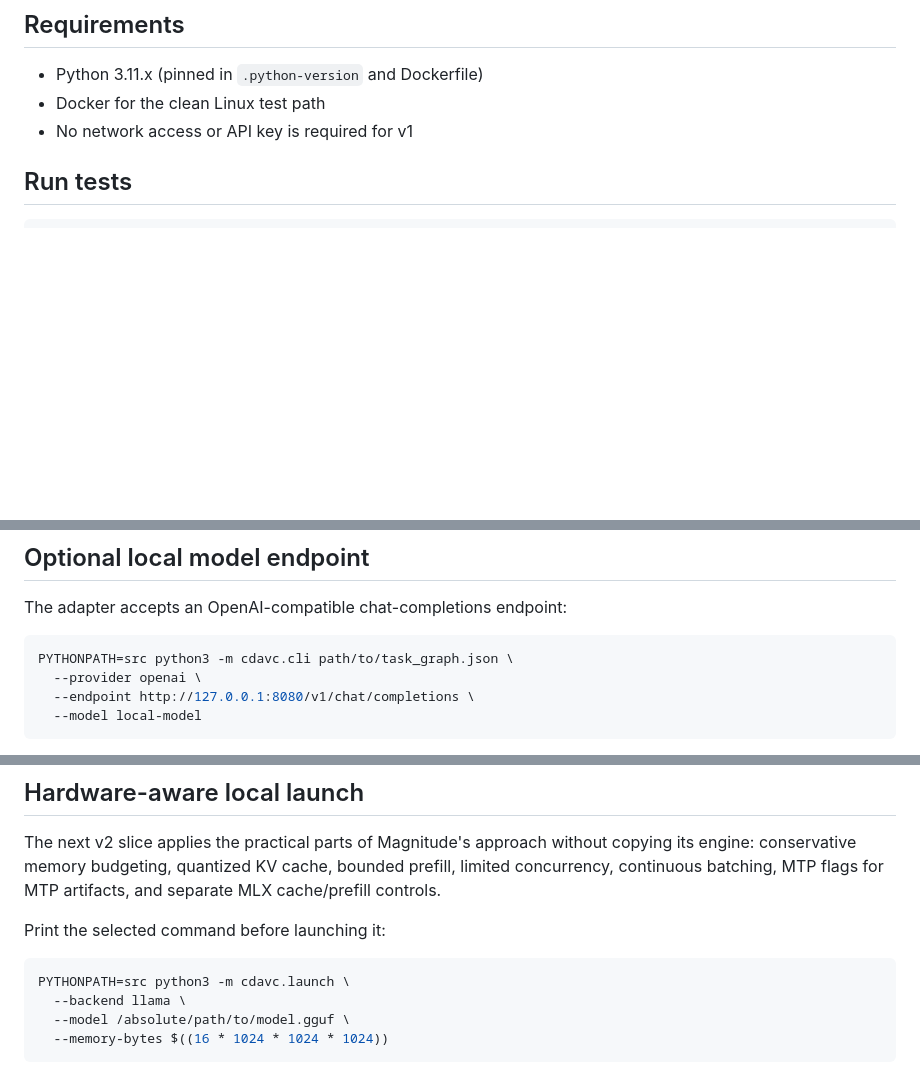
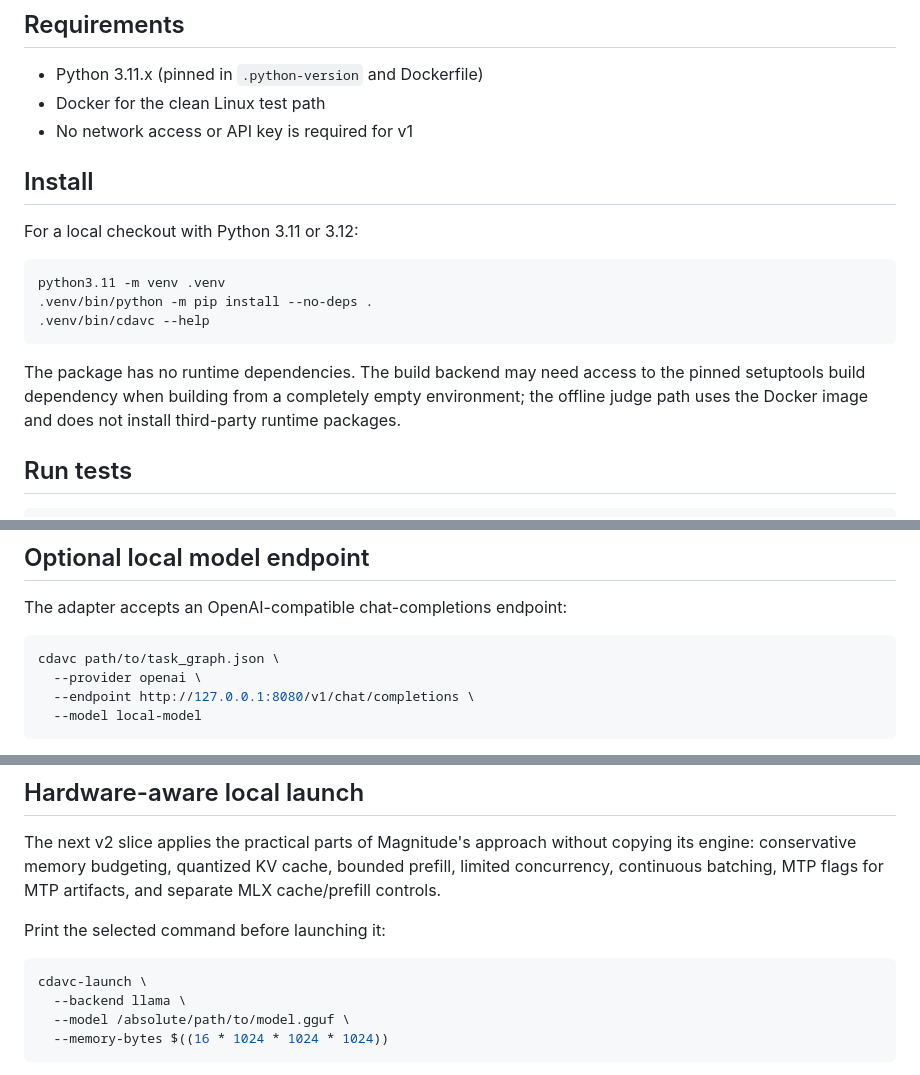
Before and after one commit to billasur/cdavc, a Markdown page: README.md, 3 parts joined by grey strips. GitHub-like rendering; blank space fills up the shorter version.

````diff
--- a/README.md
+++ b/README.md
@@ -26,6 +26,21 @@ active source tree from failed candidates; it is not a security sandbox.
 - Python 3.11.x (pinned in `.python-version` and Dockerfile)
 - Docker for the clean Linux test path
 - No network access or API key is required for v1
+
+## Install
+
+For a local checkout with Python 3.11 or 3.12:
+
+```bash
+python3.11 -m venv .venv
+.venv/bin/python -m pip install --no-deps .
+.venv/bin/cdavc --help
+```
+
+The package has no runtime dependencies. The build backend may need access to
+the pinned setuptools build dependency when building from a completely empty
+environment; the offline judge path uses the Docker image and does not install
+third-party runtime packages.
 
 ## Run tests
 
@@ -66,7 +81,7 @@ The Docker command runs the same offline test suite with networking disabled.
 The adapter accepts an OpenAI-compatible chat-completions endpoint:
 
 ```bash
-PYTHONPATH=src python3 -m cdavc.cli path/to/task_graph.json \
+cdavc path/to/task_graph.json \
   --provider openai \
   --endpoint http://127.0.0.1:8080/v1/chat/completions \
   --model local-model
@@ -91,7 +106,7 @@ and separate MLX cache/prefill controls.
 Print the selected command before launching it:
 
 ```bash
-PYTHONPATH=src python3 -m cdavc.launch \
+cdavc-launch \
   --backend llama \
   --model /absolute/path/to/model.gguf \
   --memory-bytes $((16 * 1024 * 1024 * 1024))
````
Also changed, not shown: CHANGELOG.md (added, +17 -0 lines).
